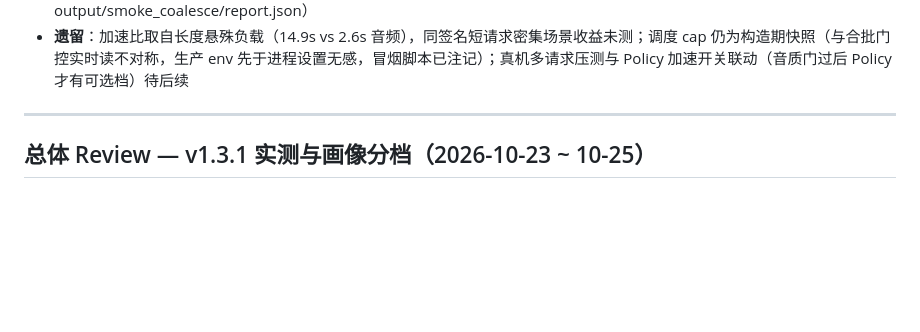
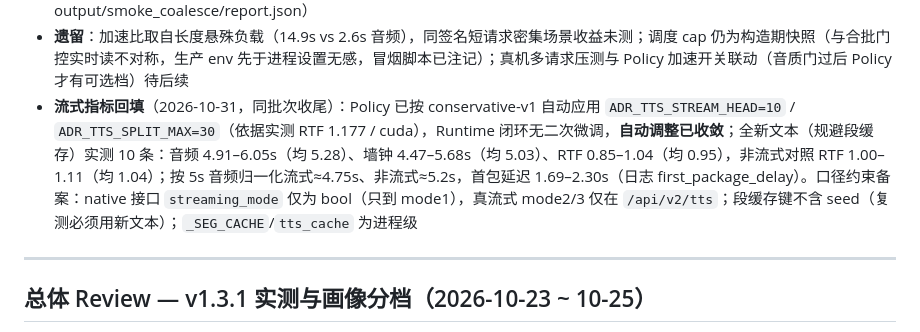
Before and after one commit to HMUG12/Audio-Disentangled-Reconstruction, a Markdown page: docs/m10-plan.md, the part around the change. Drawn GitHub-style; blank space fills up the shorter version.

```diff
--- a/docs/m10-plan.md
+++ b/docs/m10-plan.md
@@ -355,6 +355,7 @@
 - **测试**：新增 `tests/test_gsv_coalescer.py`（tiny 假内核，12 项全绿）：G3-cross 混批 vs 串行字节等价 / G1 混批确定性 / 签名分组双权重集 / 签名失败隔离 / 行参数覆盖 / 空切分静默 / 预处理异常隔离 / 合成异常组语义 / no-prompt 组回退 / vocoder 组回退 / settings 旋钮 / worker submit 与 cap 分轮；批次 65 batchrng 桥 7 项全幸存。全量 **708 passed, 1 skipped（387.78s，exit 0）**，较批次 66 +12
 - **冒烟**（`scripts/smoke_coalesce.py`，225 行；yui 档案 vits + 官方预训练 t2s；同进程双腿切 env，A_solo 串行 vs B_coalesce 两请求线程并发提交）：诊断链五问题——①首跑 JIT/形状预热混入计时（形状预热丢弃输出隔离）；②vits 全局流分歧（→Fix C）；③官方 `to_batch` 按 TTS.py 默认 batch_size=1 拆批（→Fix B）；④多线程 submit 重复 spawn worker（`_spawn_lock`）；⑤**调度并发构造期快照**——`GSVEngine.__init__` 构造期快照 scheduler cap（默认 1），引擎创建后切 env 无效，B 腿线程 B 在 `_admit()` 排队到线程 A 合成完才 submit，合批窗口永远落空（两轮各单请求、real=2、x1.01；audit 历史 `coalesce` 事件全 `requests: 1` 同指纹）→ 冒烟侧引擎创建前固定 `ADR_SCHED_MAX_CONCURRENCY=2`。**最终 PASS**：单轮混批日志指纹（`0,[A前端],123,[B前端],0,123` 顺序 set_seed）、真路径门 real=1 solo_fallback=0、音质门双腿 bit_equal=True max|Δ|=0.0（真混批行隔离 + 真权重位等实证，非 n=1 对齐）、加速比 x1.15（串行 20.11s vs 并发 17.43s；output/smoke_coalesce/report.json）
 - **遗留**：加速比取自长度悬殊负载（14.9s vs 2.6s 音频），同签名短请求密集场景收益未测；调度 cap 仍为构造期快照（与合批门控实时读不对称，生产 env 先于进程设置无感，冒烟脚本已注记）；真机多请求压测与 Policy 加速开关联动（音质门过后 Policy 才有可选档）待后续
+- **流式指标回填**（2026-10-31，同批次收尾）：Policy 已按 conservative-v1 自动应用 `ADR_TTS_STREAM_HEAD=10` / `ADR_TTS_SPLIT_MAX=30`（依据实测 RTF 1.177 / cuda），Runtime 闭环无二次微调，**自动调整已收敛**；全新文本（规避段缓存）实测 10 条：音频 4.91–6.05s（均 5.28）、墙钟 4.47–5.68s（均 5.03）、RTF 0.85–1.04（均 0.95），非流式对照 RTF 1.00–1.11（均 1.04）；按 5s 音频归一化流式≈4.75s、非流式≈5.2s，首包延迟 1.69–2.30s（日志 first_package_delay）。口径约束备案：native 接口 `streaming_mode` 仅为 bool（只到 mode1），真流式 mode2/3 仅在 `/api/v2/tts`；段缓存键不含 seed（复测必须用新文本）；`_SEG_CACHE`/`tts_cache` 为进程级
 
 ---
 
```
Also changed, not shown: docs/audit-2026-10-31.md (added, +294 -0 lines).
